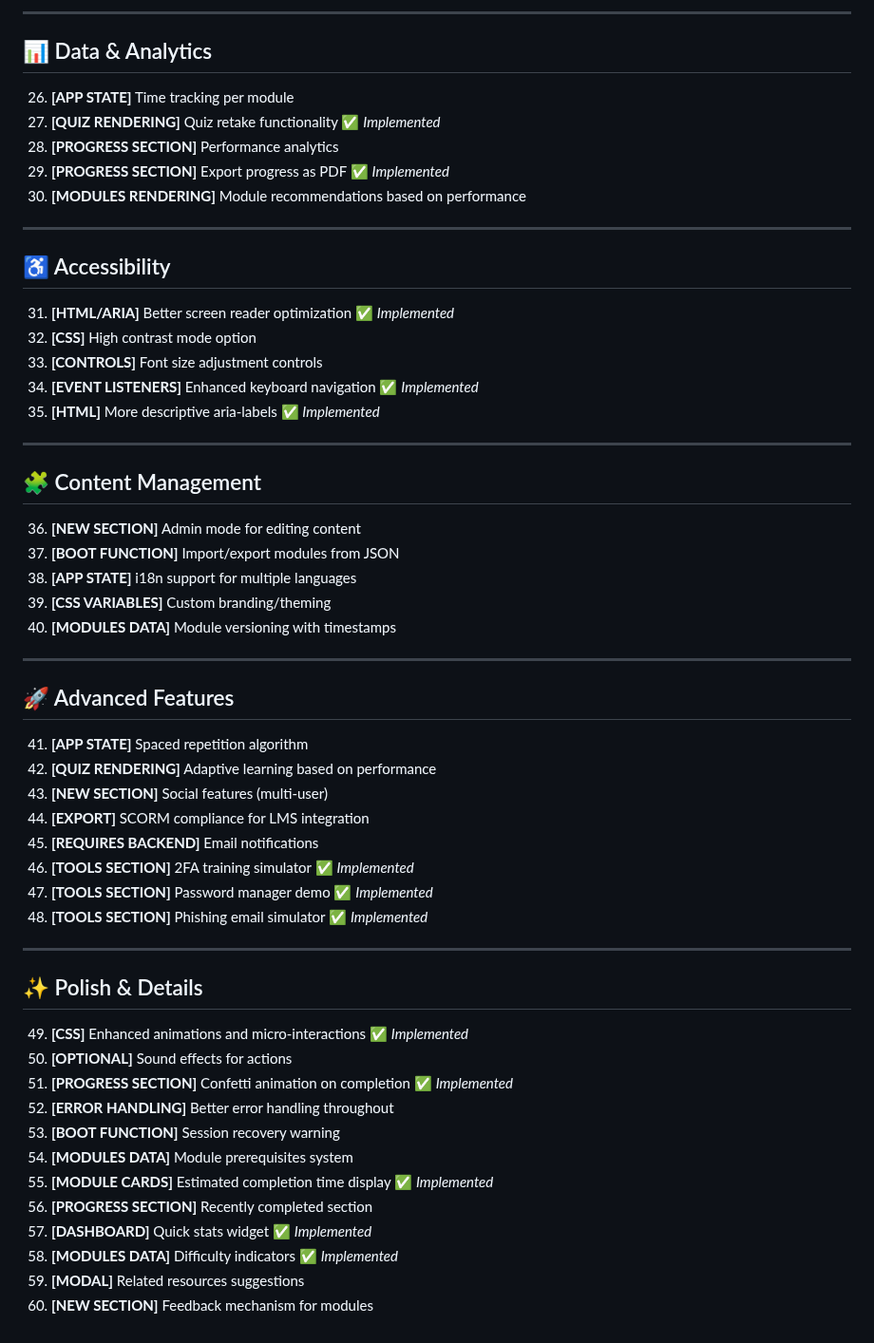
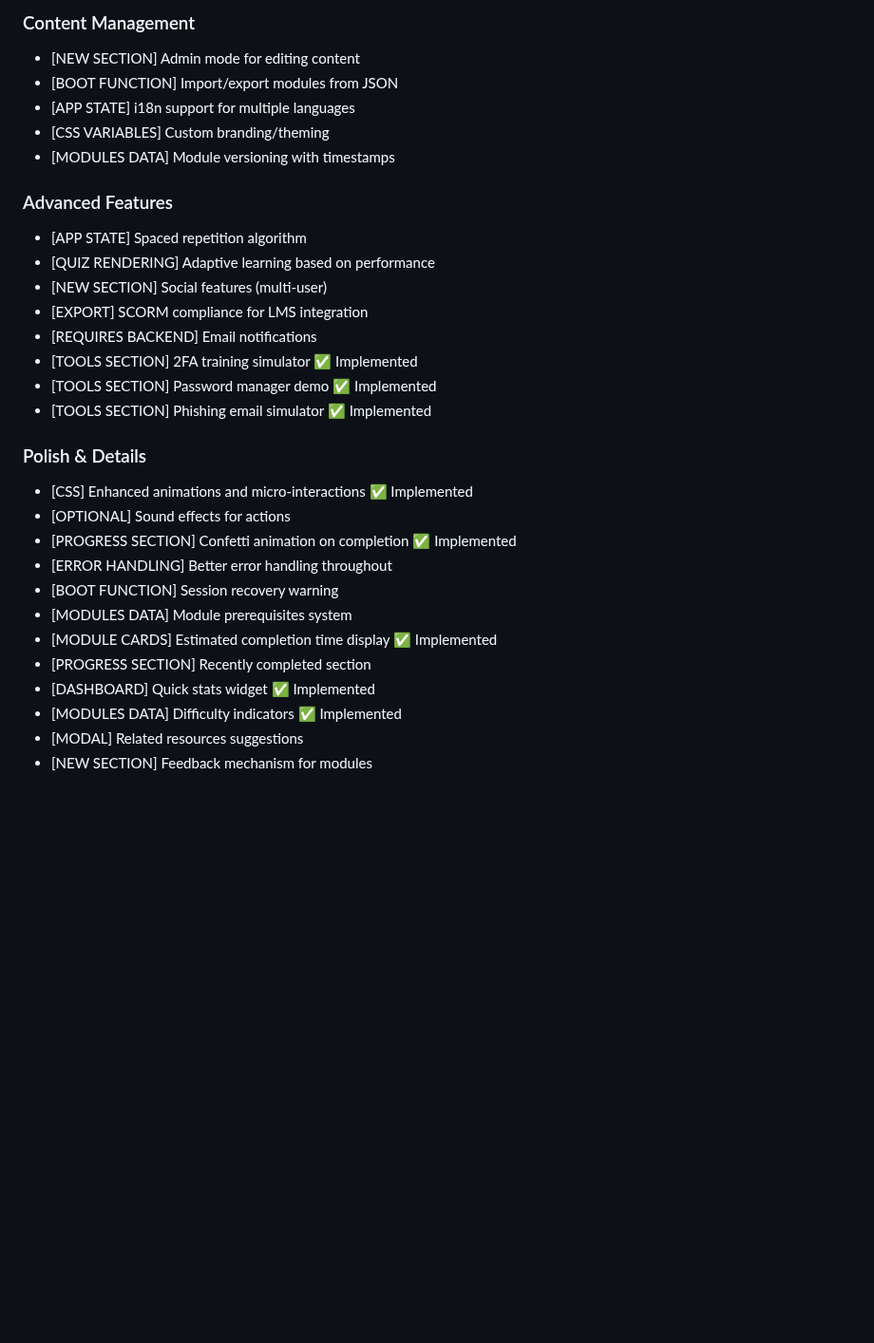
Before and after one commit to Andrew-most-likely/Cybersecurity-Awareness, a Markdown page: CONTRIBUTING.md, the part around one of its changes. Shown at 95% size. Drawn GitHub-style; blank space fills up the shorter version.

```diff
--- a/CONTRIBUTING.md
+++ b/CONTRIBUTING.md
@@ -44,55 +75,31 @@
 
----
+### Content Management
+- [NEW SECTION] Admin mode for editing content
+- [BOOT FUNCTION] Import/export modules from JSON
+- [APP STATE] i18n support for multiple languages
+- [CSS VARIABLES] Custom branding/theming
+- [MODULES DATA] Module versioning with timestamps
 
-## 📊 Data & Analytics
-26. **[APP STATE]** Time tracking per module
-27. **[QUIZ RENDERING]** Quiz retake functionality ✅ *Implemented*
-28. **[PROGRESS SECTION]** Performance analytics
-29. **[PROGRESS SECTION]** Export progress as PDF ✅ *Implemented*
-30. **[MODULES RENDERING]** Module recommendations based on performance
+### Advanced Features
+- [APP STATE] Spaced repetition algorithm
+- [QUIZ RENDERING] Adaptive learning based on performance
+- [NEW SECTION] Social features (multi-user)
+- [EXPORT] SCORM compliance for LMS integration
+- [REQUIRES BACKEND] Email notifications
+- [TOOLS SECTION] 2FA training simulator ✅ Implemented
+- [TOOLS SECTION] Password manager demo ✅ Implemented
+- [TOOLS SECTION] Phishing email simulator ✅ Implemented
 
----
-
-## ♿ Accessibility
-31. **[HTML/ARIA]** Better screen reader optimization ✅ *Implemented*
-32. **[CSS]** High contrast mode option
-33. **[CONTROLS]** Font size adjustment controls
-34. **[EVENT LISTENERS]** Enhanced keyboard navigation ✅ *Implemented*
-35. **[HTML]** More descriptive aria-labels ✅ *Implemented*
-
----
-
-## 🧩 Content Management
-36. **[NEW SECTION]** Admin mode for editing content
-37. **[BOOT FUNCTION]** Import/export modules from JSON
-38. **[APP STATE]** i18n support for multiple languages
-39. **[CSS VARIABLES]** Custom branding/theming
-40. **[MODULES DATA]** Module versioning with timestamps
-
----
-
-## 🚀 Advanced Features
-41. **[APP STATE]** Spaced repetition algorithm
-42. **[QUIZ RENDERING]** Adaptive learning based on performance
-43. **[NEW SECTION]** Social features (multi-user)
-44. **[EXPORT]** SCORM compliance for LMS integration
-45. **[REQUIRES BACKEND]** Email notifications
-46. **[TOOLS SECTION]** 2FA training simulator ✅ *Implemented*
-47. **[TOOLS SECTION]** Password manager demo ✅ *Implemented*
-48. **[TOOLS SECTION]** Phishing email simulator ✅ *Implemented*
-
----
-
-## ✨ Polish & Details
-49. **[CSS]** Enhanced animations and micro-interactions ✅ *Implemented*
-50. **[OPTIONAL]** Sound effects for actions
-51. **[PROGRESS SECTION]** Confetti animation on completion ✅ *Implemented*
-52. **[ERROR HANDLING]** Better error handling throughout
-53. **[BOOT FUNCTION]** Session recovery warning
-54. **[MODULES DATA]** Module prerequisites system
-55. **[MODULE CARDS]** Estimated completion time display ✅ *Implemented*
-56. **[PROGRESS SECTION]** Recently completed section
-57. **[DASHBOARD]** Quick stats widget ✅ *Implemented*
-58. **[MODULES DATA]** Difficulty indicators ✅ *Implemented*
-59. **[MODAL]** Related resources suggestions
-60. **[NEW SECTION]** Feedback mechanism for modules
+### Polish & Details
+- [CSS] Enhanced animations and micro-interactions ✅ Implemented
+- [OPTIONAL] Sound effects for actions
+- [PROGRESS SECTION] Confetti animation on completion ✅ Implemented
+- [ERROR HANDLING] Better error handling throughout
+- [BOOT FUNCTION] Session recovery warning
+- [MODULES DATA] Module prerequisites system
+- [MODULE CARDS] Estimated completion time display ✅ Implemented
+- [PROGRESS SECTION] Recently completed section
+- [DASHBOARD] Quick stats widget ✅ Implemented
+- [MODULES DATA] Difficulty indicators ✅ Implemented
+- [MODAL] Related resources suggestions
+- [NEW SECTION] Feedback mechanism for modules
```
Also changed, not shown: other parts of CONTRIBUTING.md (+65 -34 lines).
